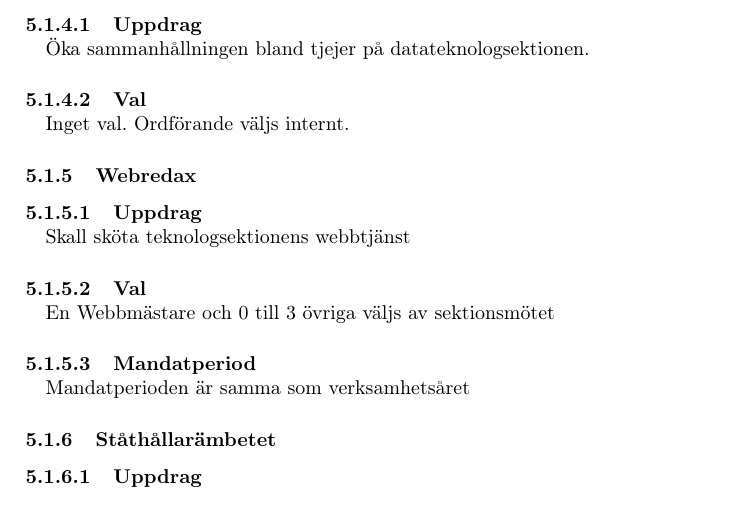
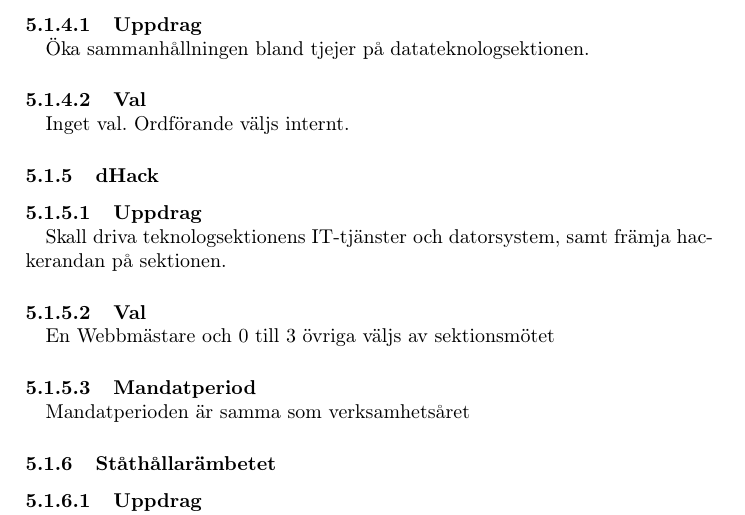
Before and after one commit to dtekcth/styrdokument, a LaTeX document (reglemente.tex): part of page 12 of 14, cut so that both start at the same text. Compiled offline with pdfLaTeX.

Commit message:
Ändring pga motion: Webredax blir dHack.

```diff
--- a/reglemente.tex
+++ b/reglemente.tex
@@ -305,9 +305,10 @@ Inget val. Ordförande väljs internt.
 Öka sammanhållningen bland tjejer på datateknologsektionen.
 \paragraph{Val\\}
 Inget val. Ordförande väljs internt.
-\subsubsection{Webredax}
+\subsubsection{dHack}
 \paragraph{Uppdrag\\}
-Skall sköta teknologsektionens webbtjänst
+Skall driva teknologsektionens IT-tjänster och datorsystem, samt
+främja hackerandan på sektionen.
 \paragraph{Val\\}
 En Webbmästare och 0 till 3 övriga väljs av sektionsmötet
 \paragraph{Mandatperiod\\}
```
Also changed, not shown: reglemente.tex (2 more changed lines).
